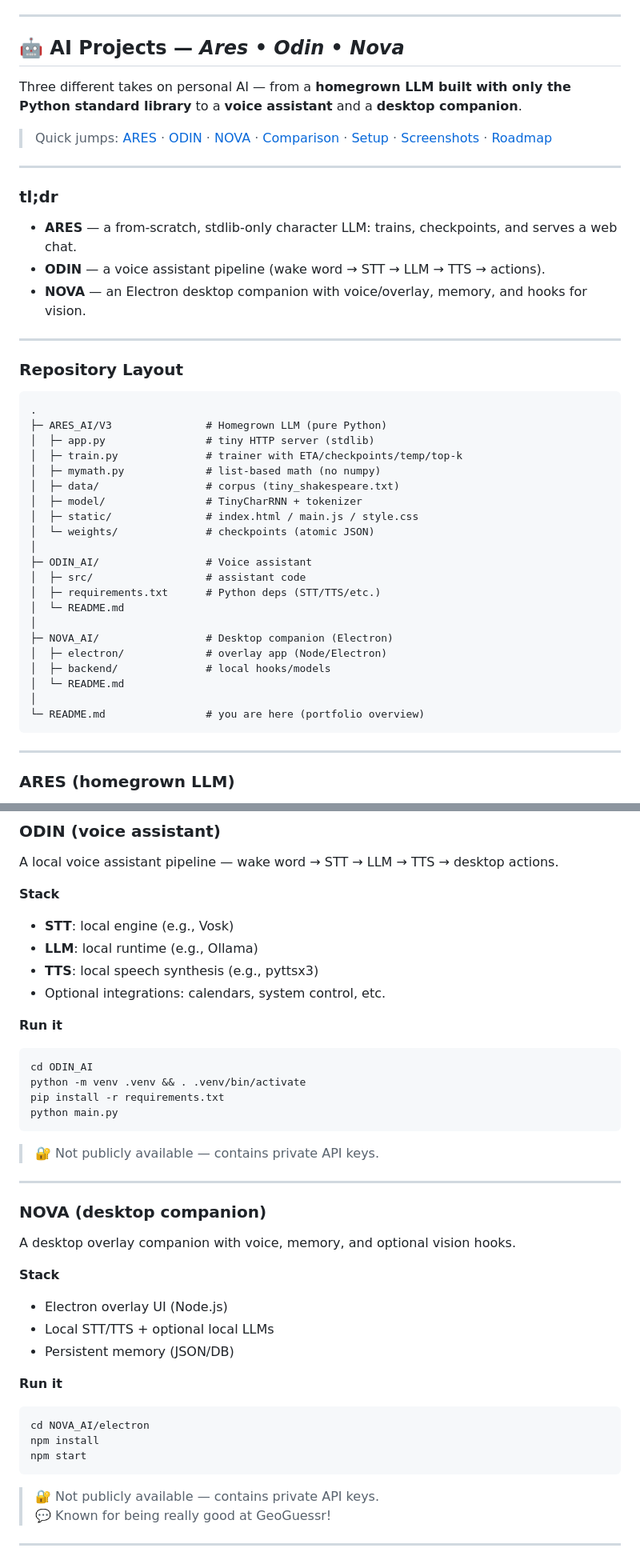
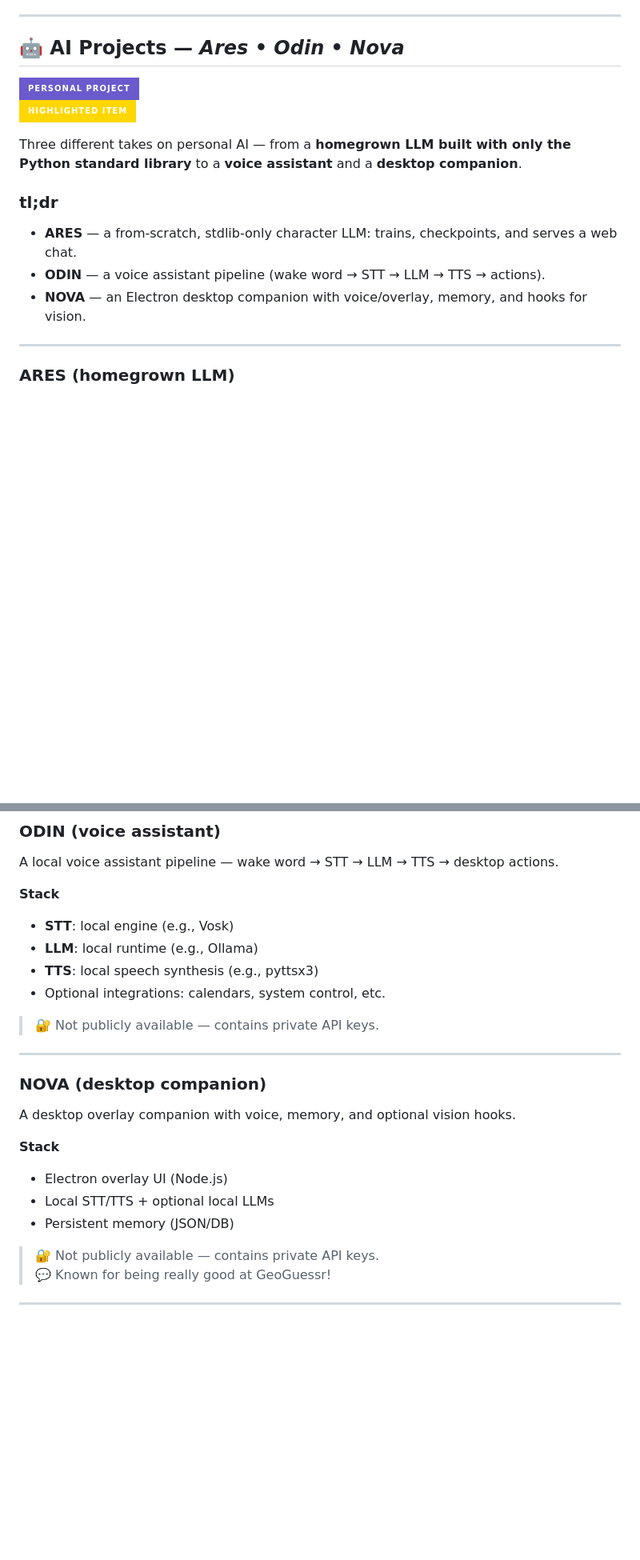
Before and after one commit to Chaotic-Mess/My-Code-, a Markdown page: README.md, 2 parts joined by grey strips. Shown at 80% size. GitHub-like rendering; badges without logos; blank space fills up the shorter version.

````diff
--- a/README.md
+++ b/README.md
@@ -88,46 +84,16 @@ Write code to automate farming drones that plant, water, and harvest crops effic
 ---
 
 ## 🤖 AI Projects — *Ares • Odin • Nova*
+![Personal Project](https://img.shields.io/badge/PERSONAL%20PROJECT-6A5ACD?style=for-the-badge&logo=github&logoColor=white)
+![Highlighted Item](https://img.shields.io/badge/HIGHLIGHTED%20ITEM-FFD700?style=for-the-badge&logo=starship&logoColor=black)
 
 Three different takes on personal AI — from a **homegrown LLM built with only the Python standard library** to a **voice assistant** and a **desktop companion**.
-
-> Quick jumps: [ARES](#ares-homegrown-llm) · [ODIN](#odin-voice-assistant) · [NOVA](#nova-desktop-companion) · [Comparison](#comparison) · [Setup](#setup--run) · [Screenshots](#screenshots) · [Roadmap](#roadmap)
-
----
 
 ### tl;dr
 
 - **ARES** — a from-scratch, stdlib-only character LLM: trains, checkpoints, and serves a web chat.
 - **ODIN** — a voice assistant pipeline (wake word → STT → LLM → TTS → actions).
 - **NOVA** — an Electron desktop companion with voice/overlay, memory, and hooks for vision.
-
----
-
-### Repository Layout
-
-```
-.
-├─ ARES_AI/V3               # Homegrown LLM (pure Python)
-│  ├─ app.py                # tiny HTTP server (stdlib)
-│  ├─ train.py              # trainer with ETA/checkpoints/temp/top-k
-│  ├─ mymath.py             # list-based math (no numpy)
-│  ├─ data/                 # corpus (tiny_shakespeare.txt)
-│  ├─ model/                # TinyCharRNN + tokenizer
-│  ├─ static/               # index.html / main.js / style.css
-│  └─ weights/              # checkpoints (atomic JSON)
-│
-├─ ODIN_AI/                 # Voice assistant
-│  ├─ src/                  # assistant code
-│  ├─ requirements.txt      # Python deps (STT/TTS/etc.)
-│  └─ README.md
-│
-├─ NOVA_AI/                 # Desktop companion (Electron)
-│  ├─ electron/             # overlay app (Node/Electron)
-│  ├─ backend/              # local hooks/models
-│  └─ README.md
-│
-└─ README.md                # you are here (portfolio overview)
-```
 
 ---
 
@@ -160,13 +126,6 @@ A local voice assistant pipeline — wake word → STT → LLM → TTS → deskt
 - **TTS**: local speech synthesis (e.g., pyttsx3)
 - Optional integrations: calendars, system control, etc.
 
-**Run it**
-```bash
-cd ODIN_AI
-python -m venv .venv && . .venv/bin/activate
-pip install -r requirements.txt
-python main.py
-```
 > 🔐 Not publicly available — contains private API keys.
 
 ---
@@ -180,12 +139,6 @@ A desktop overlay companion with voice, memory, and optional vision hooks.
 - Local STT/TTS + optional local LLMs
 - Persistent memory (JSON/DB)
 
-**Run it**
-```bash
-cd NOVA_AI/electron
-npm install
-npm start
-```
 > 🔐 Not publicly available — contains private API keys.
 > 💬 Known for being really good at GeoGuessr!
 
````
Also changed, not shown: other parts of README.md (+5 -39 lines).
